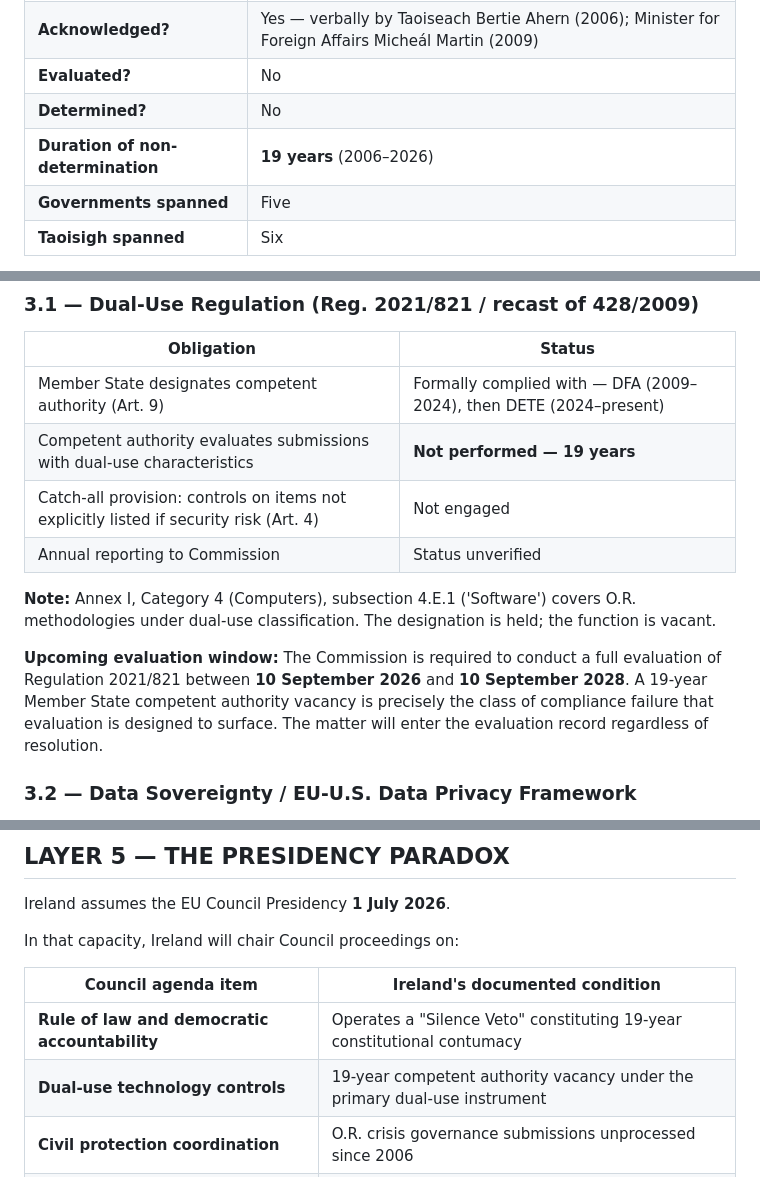
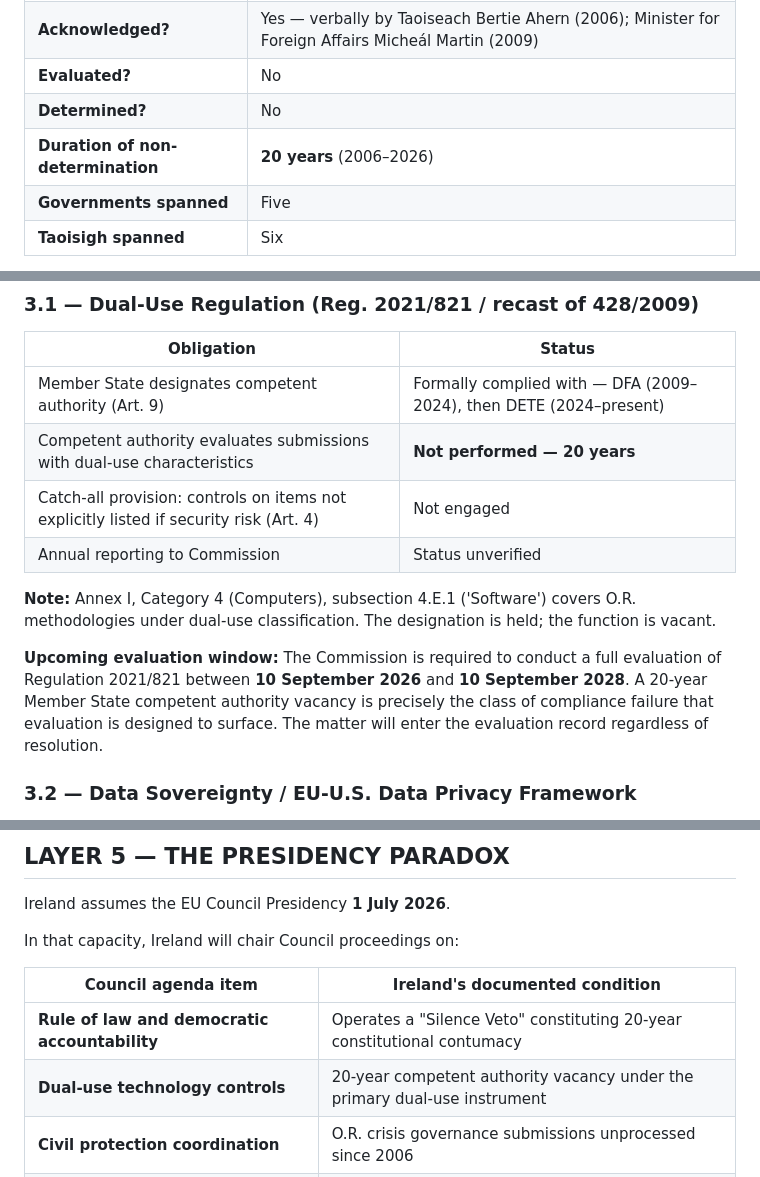
Before and after one commit to dr-crunch/dr-crunch.github.io, a Markdown page: README.md, 3 parts joined by grey strips. GitHub-like rendering.

Commit message:
Update duration of non-determination to 20 years

```diff
--- a/README.md
+++ b/README.md
@@ -19,7 +19,7 @@
 |**Acknowledged?**|Yes — verbally by Taoiseach Bertie Ahern (2006); Minister for Foreign Affairs Micheál Martin (2009)|
 |**Evaluated?**|No|
 |**Determined?**|No|
-|**Duration of non-determination**|**19 years** (2006–2026)|
+|**Duration of non-determination**|**20 years** (2006–2026)|
 |**Governments spanned**|Five|
 |**Taoisigh spanned**|Six|
 
@@ -139,13 +139,13 @@ The DFA-Defence link is not merely historical; it is structurally current:
 |Obligation|Status|
 |---|---|
 |Member State designates competent authority (Art. 9)|Formally complied with — DFA (2009–2024), then DETE (2024–present)|
-|Competent authority evaluates submissions with dual-use characteristics|**Not performed — 19 years**|
+|Competent authority evaluates submissions with dual-use characteristics|**Not performed — 20 years**|
 |Catch-all provision: controls on items not explicitly listed if security risk (Art. 4)|Not engaged|
 |Annual reporting to Commission|Status unverified|
 
 **Note:** Annex I, Category 4 (Computers), subsection 4.E.1 ('Software') covers O.R. methodologies under dual-use classification. The designation is held; the function is vacant.
 
-**Upcoming evaluation window:** The Commission is required to conduct a full evaluation of Regulation 2021/821 between **10 September 2026** and **10 September 2028**. A 19-year Member State competent authority vacancy is precisely the class of compliance failure that evaluation is designed to surface. The matter will enter the evaluation record regardless of resolution.
+**Upcoming evaluation window:** The Commission is required to conduct a full evaluation of Regulation 2021/821 between **10 September 2026** and **10 September 2028**. A 20-year Member State competent authority vacancy is precisely the class of compliance failure that evaluation is designed to surface. The matter will enter the evaluation record regardless of resolution.
 
 ### 3.2 — Data Sovereignty / EU-U.S. Data Privacy Framework
 
@@ -198,8 +198,8 @@ In that capacity, Ireland will chair Council proceedings on:
 
 |Council agenda item|Ireland's documented condition|
 |---|---|
-|**Rule of law and democratic accountability**|Operates a "Silence Veto" constituting 19-year constitutional contumacy|
-|**Dual-use technology controls**|19-year competent authority vacancy under the primary dual-use instrument|
+|**Rule of law and democratic accountability**|Operates a "Silence Veto" constituting 20-year constitutional contumacy|
+|**Dual-use technology controls**|20-year competent authority vacancy under the primary dual-use instrument|
 |**Civil protection coordination**|O.R. crisis governance submissions unprocessed since 2006|
 |**Data protection and privacy rights**|Lead DPC regulator without O.R.-based analytic infrastructure|
 |**Fundamental rights implementation**|Section 8(3) procedures incompatible with Charter Arts. 41 & 47|
```
Also changed, not shown: other parts of README.md (+3 -3 lines).
